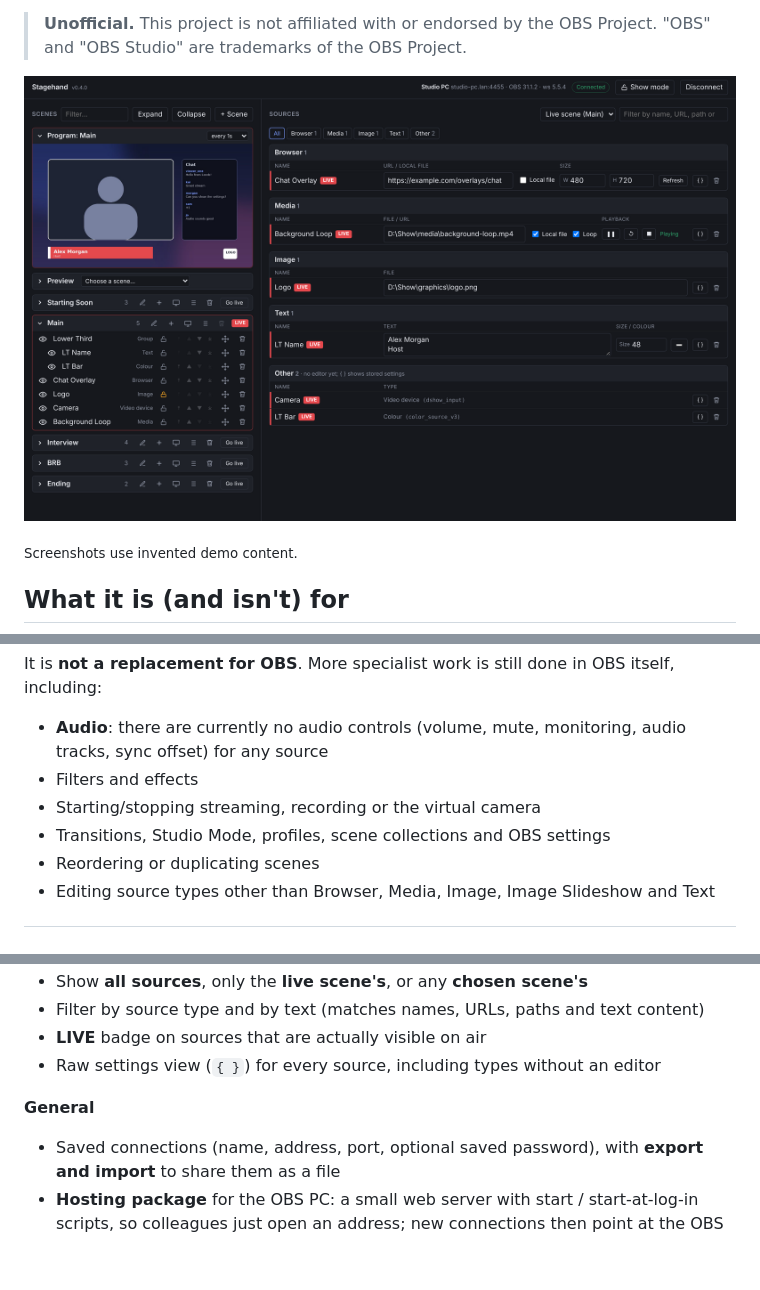
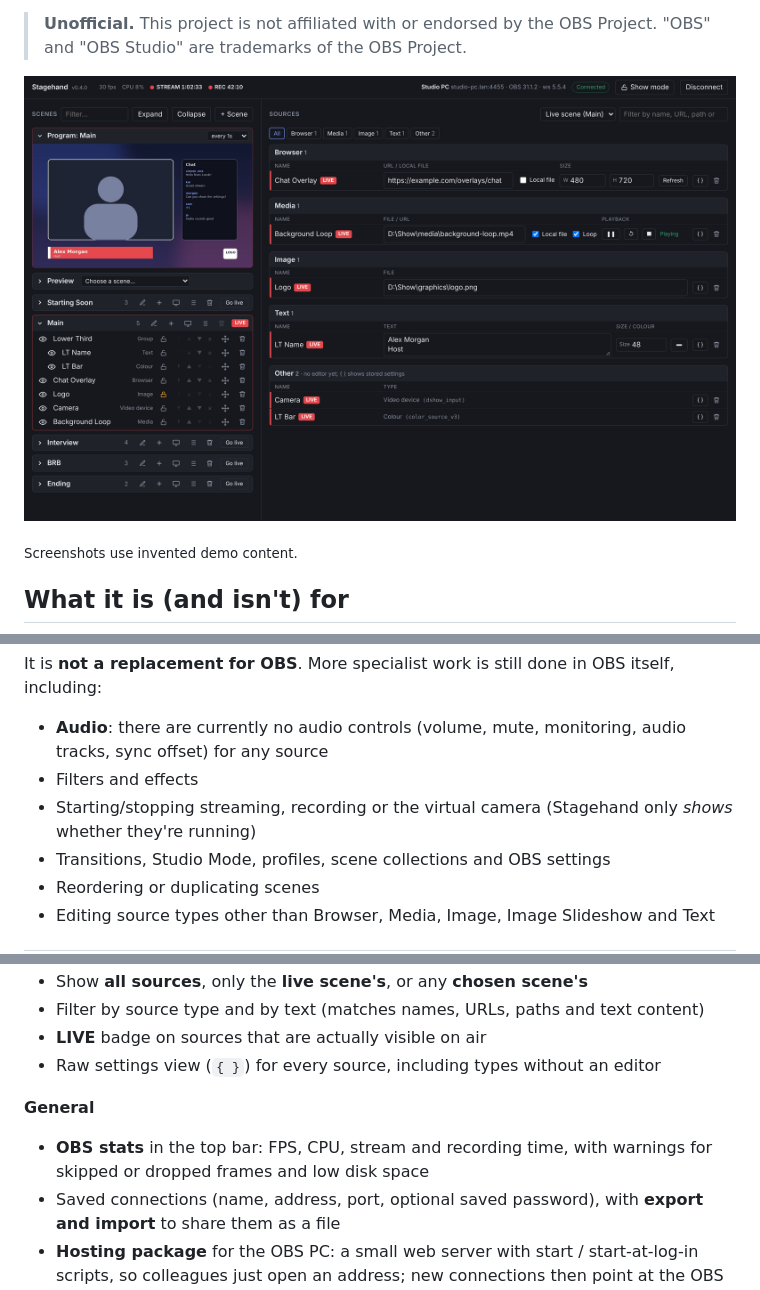
Before and after one commit to julesrodrigues11/OBSWebController, a Markdown page: README.md, 3 parts joined by grey strips. GitHub-like rendering; pictures changed too: docs/images/main.png; blank space fills up the shorter version.

Commit message:
Add an OBS stats strip to the top bar

```diff
--- a/README.md
+++ b/README.md
@@ -34,7 +34,8 @@ It is **not a replacement for OBS**. More specialist work is still done in OBS i
 - **Audio**: there are currently no audio controls (volume, mute, monitoring, audio tracks,
   sync offset) for any source
 - Filters and effects
-- Starting/stopping streaming, recording or the virtual camera
+- Starting/stopping streaming, recording or the virtual camera (Stagehand only *shows* whether
+  they're running)
 - Transitions, Studio Mode, profiles, scene collections and OBS settings
 - Reordering or duplicating scenes
 - Editing source types other than Browser, Media, Image, Image Slideshow and Text
@@ -103,6 +105,8 @@ It is **not a replacement for OBS**. More specialist work is still done in OBS i
 - Raw settings view (`{ }`) for every source, including types without an editor
 
 **General**
+- **OBS stats** in the top bar: FPS, CPU, stream and recording time, with warnings for skipped
+  or dropped frames and low disk space
 - Saved connections (name, address, port, optional saved password), with **export and import**
   to share them as a file
 - **Hosting package** for the OBS PC: a small web server with start / start-at-log-in scripts,
```
Also changed, not shown: other parts of README.md (+33 -0 lines), CHANGELOG.md (+3 -0 lines), docs/manual-test-checklist.md (+8 -0 lines), 9 other files.
